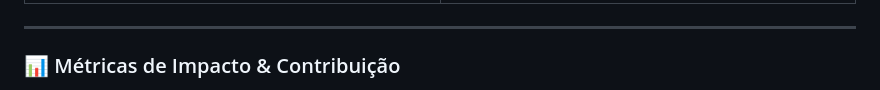
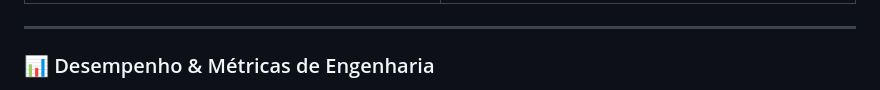
Before and after one commit to smpsandro1239/smpsandro1239, a Markdown page: README.md, the part around one of its changes. Drawn GitHub-style.

```diff
--- a/README.md
+++ b/README.md
@@ -41,6 +41,6 @@ Acredito que a excelência tecnológica nasce da interseção entre a arquitetur
 
 ---
 
-### 📊 Métricas de Impacto & Contribuição
+### 📊 Desempenho & Métricas de Engenharia
 
 <div align="center">
```
Also changed, not shown: other parts of README.md (+23 -7 lines).
